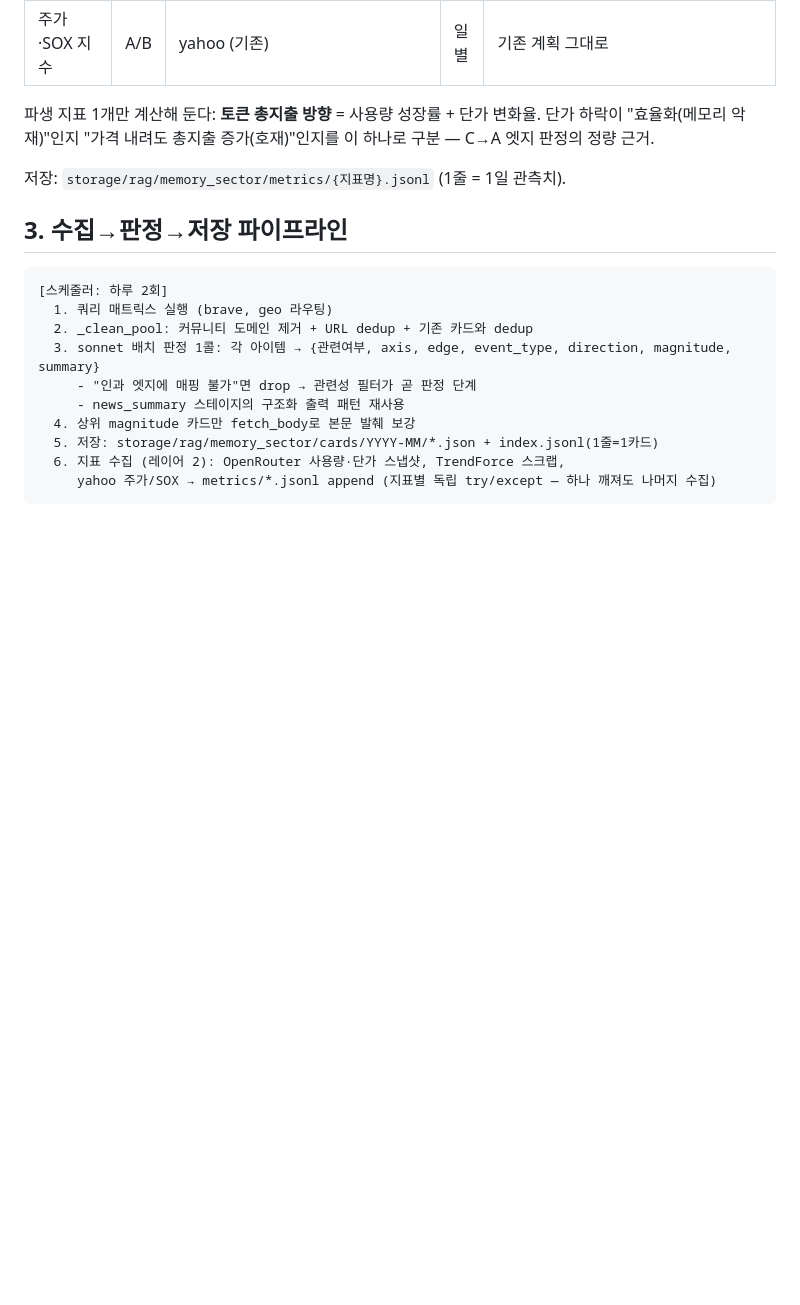
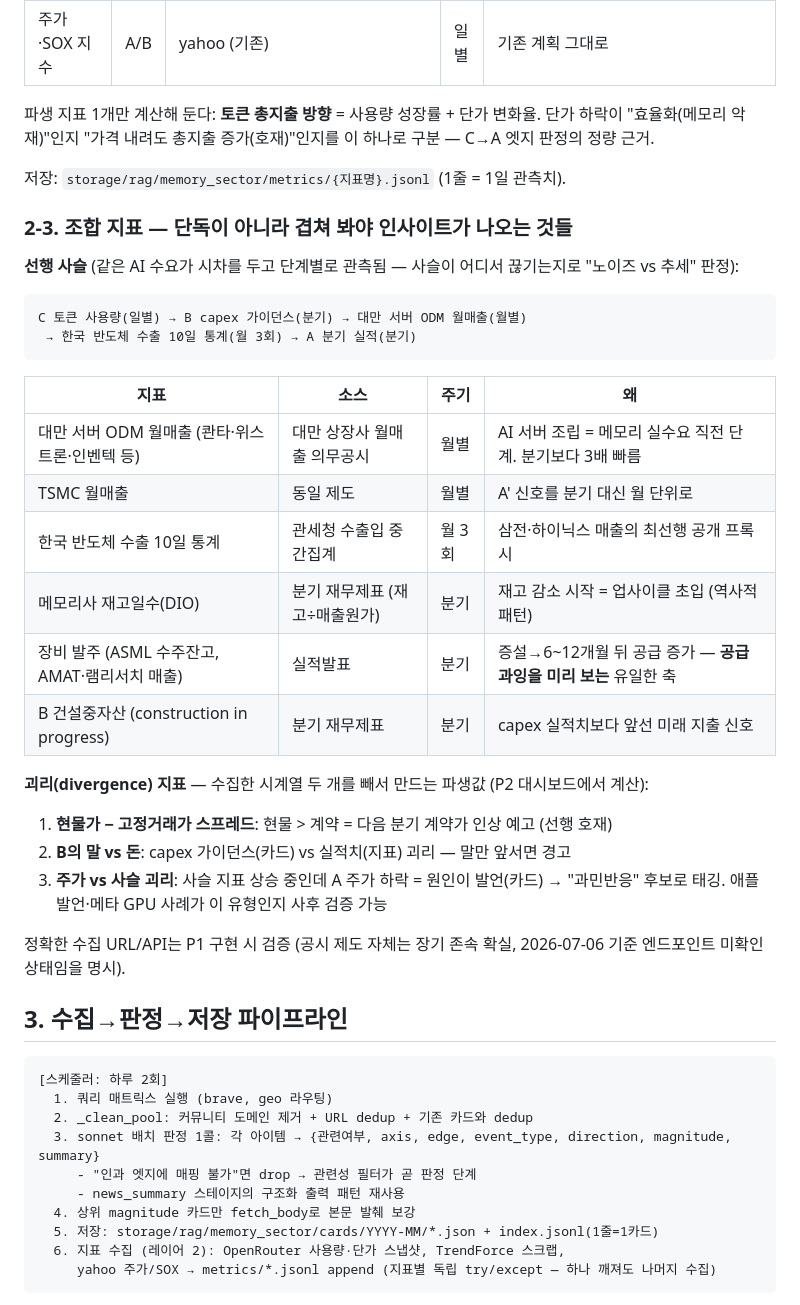
Before and after one commit to utopianami/attn-viewer, a Markdown page: docs/memory-sector-rag-plan_claude.md, the part around the change. Drawn GitHub-style; blank space fills up the shorter version.

Commit message:
docs: 조합 지표 추가 — 선행 사슬, 괴리 지표, 사이클 위치
Co-Authored-By: Claude Fable 5 <noreply@anthropic.com>

````diff
--- a/docs/memory-sector-rag-plan_claude.md
+++ b/docs/memory-sector-rag-plan_claude.md
@@ -108,6 +108,35 @@ A 주가 = f(B 수요 신호, C 수요 신호, A 자체 공급 신호)
 
 저장: `storage/rag/memory_sector/metrics/{지표명}.jsonl` (1줄 = 1일 관측치).
 
+### 2-3. 조합 지표 — 단독이 아니라 겹쳐 봐야 인사이트가 나오는 것들
+
+**선행 사슬** (같은 AI 수요가 시차를 두고 단계별로 관측됨 — 사슬이 어디서
+끊기는지로 "노이즈 vs 추세" 판정):
+
+```
+C 토큰 사용량(일별) → B capex 가이던스(분기) → 대만 서버 ODM 월매출(월별)
+ → 한국 반도체 수출 10일 통계(월 3회) → A 분기 실적(분기)
+```
+
+| 지표 | 소스 | 주기 | 왜 |
+|---|---|---|---|
+| 대만 서버 ODM 월매출 (콴타·위스트론·인벤텍 등) | 대만 상장사 월매출 의무공시 | 월별 | AI 서버 조립 = 메모리 실수요 직전 단계. 분기보다 3배 빠름 |
+| TSMC 월매출 | 동일 제도 | 월별 | A' 신호를 분기 대신 월 단위로 |
+| 한국 반도체 수출 10일 통계 | 관세청 수출입 중간집계 | 월 3회 | 삼전·하이닉스 매출의 최선행 공개 프록시 |
+| 메모리사 재고일수(DIO) | 분기 재무제표 (재고÷매출원가) | 분기 | 재고 감소 시작 = 업사이클 초입 (역사적 패턴) |
+| 장비 발주 (ASML 수주잔고, AMAT·램리서치 매출) | 실적발표 | 분기 | 증설→6~12개월 뒤 공급 증가 — **공급 과잉을 미리 보는** 유일한 축 |
+| B 건설중자산 (construction in progress) | 분기 재무제표 | 분기 | capex 실적치보다 앞선 미래 지출 신호 |
+
+**괴리(divergence) 지표** — 수집한 시계열 두 개를 빼서 만드는 파생값 (P2 대시보드에서 계산):
+
+1. **현물가 − 고정거래가 스프레드**: 현물 > 계약 = 다음 분기 계약가 인상 예고 (선행 호재)
+2. **B의 말 vs 돈**: capex 가이던스(카드) vs 실적치(지표) 괴리 — 말만 앞서면 경고
+3. **주가 vs 사슬 괴리**: 사슬 지표 상승 중인데 A 주가 하락 = 원인이 발언(카드)
+   → "과민반응" 후보로 태깅. 애플 발언·메타 GPU 사례가 이 유형인지 사후 검증 가능
+
+정확한 수집 URL/API는 P1 구현 시 검증 (공시 제도 자체는 장기 존속 확실,
+2026-07-06 기준 엔드포인트 미확인 상태임을 명시).
+
 ## 3. 수집→판정→저장 파이프라인
 
 ```
````
